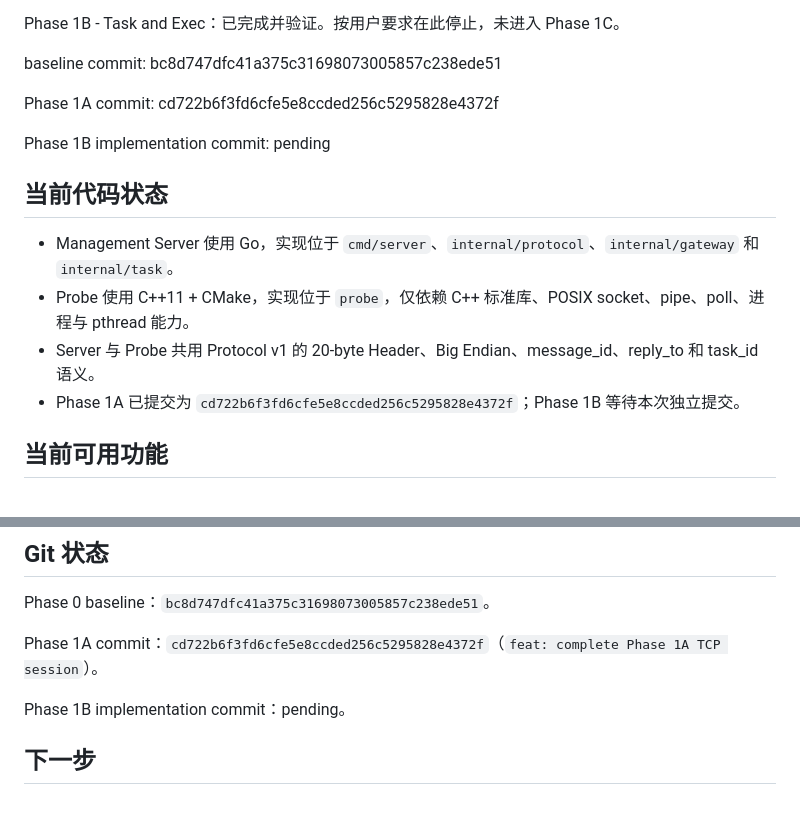
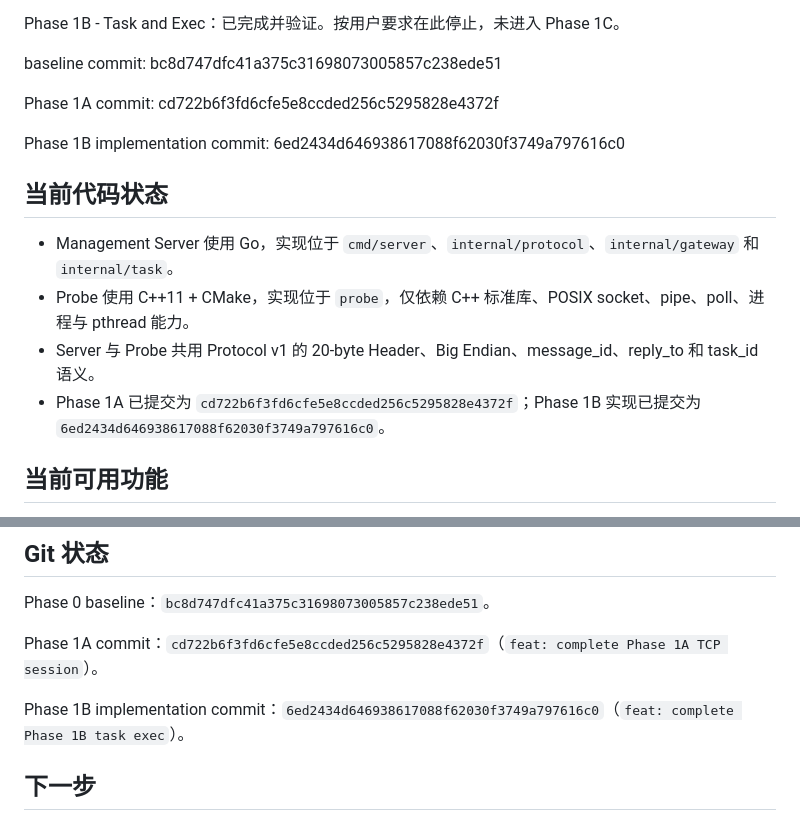
Before and after one commit to CRISKAKA78/Router-Agent, a Markdown page: docs/PROJECT_STATUS.md, 2 parts joined by grey strips. Drawn GitHub-style.

Commit message:
docs: record Phase 1B commit

```diff
--- a/docs/PROJECT_STATUS.md
+++ b/docs/PROJECT_STATUS.md
@@ -14,14 +14,14 @@ baseline commit: bc8d747dfc41a375c31698073005857c238ede51
 
 Phase 1A commit: cd722b6f3fd6cfe5e8ccded256c5295828e4372f
 
-Phase 1B implementation commit: pending
+Phase 1B implementation commit: 6ed2434d646938617088f62030f3749a797616c0
 
 ## 当前代码状态
 
 - Management Server 使用 Go，实现位于 `cmd/server`、`internal/protocol`、`internal/gateway` 和 `internal/task`。
 - Probe 使用 C++11 + CMake，实现位于 `probe`，仅依赖 C++ 标准库、POSIX socket、pipe、poll、进程与 pthread 能力。
 - Server 与 Probe 共用 Protocol v1 的 20-byte Header、Big Endian、message_id、reply_to 和 task_id 语义。
-- Phase 1A 已提交为 `cd722b6f3fd6cfe5e8ccded256c5295828e4372f`；Phase 1B 等待本次独立提交。
+- Phase 1A 已提交为 `cd722b6f3fd6cfe5e8ccded256c5295828e4372f`；Phase 1B 实现已提交为 `6ed2434d646938617088f62030f3749a797616c0`。
 
 ## 当前可用功能
 
@@ -76,7 +76,7 @@ Phase 0 baseline：`bc8d747dfc41a375c31698073005857c238ede51`。
 
 Phase 1A commit：`cd722b6f3fd6cfe5e8ccded256c5295828e4372f`（`feat: complete Phase 1A TCP session`）。
 
-Phase 1B implementation commit：pending。
+Phase 1B implementation commit：`6ed2434d646938617088f62030f3749a797616c0`（`feat: complete Phase 1B task exec`）。
 
 ## 下一步
 
```
Also changed, not shown: docs/HANDOFF.md (+1 -1 lines).
